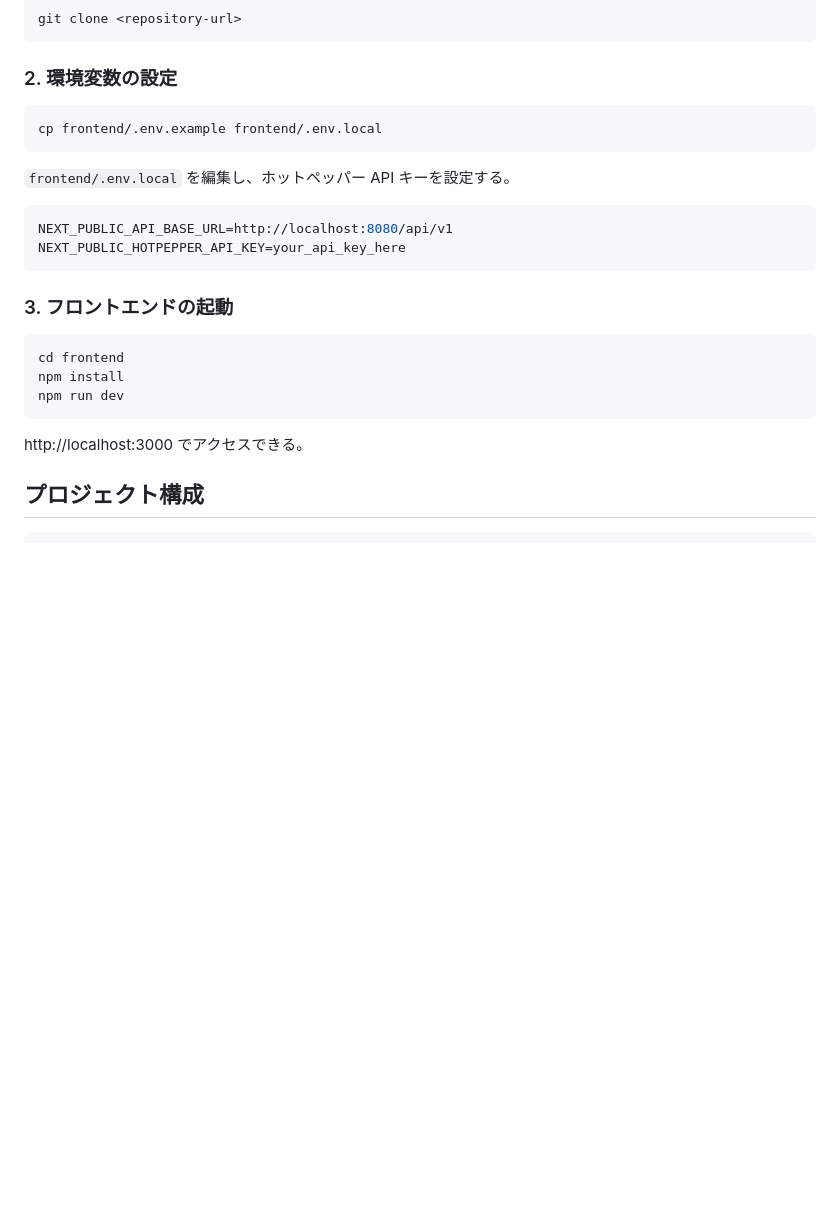
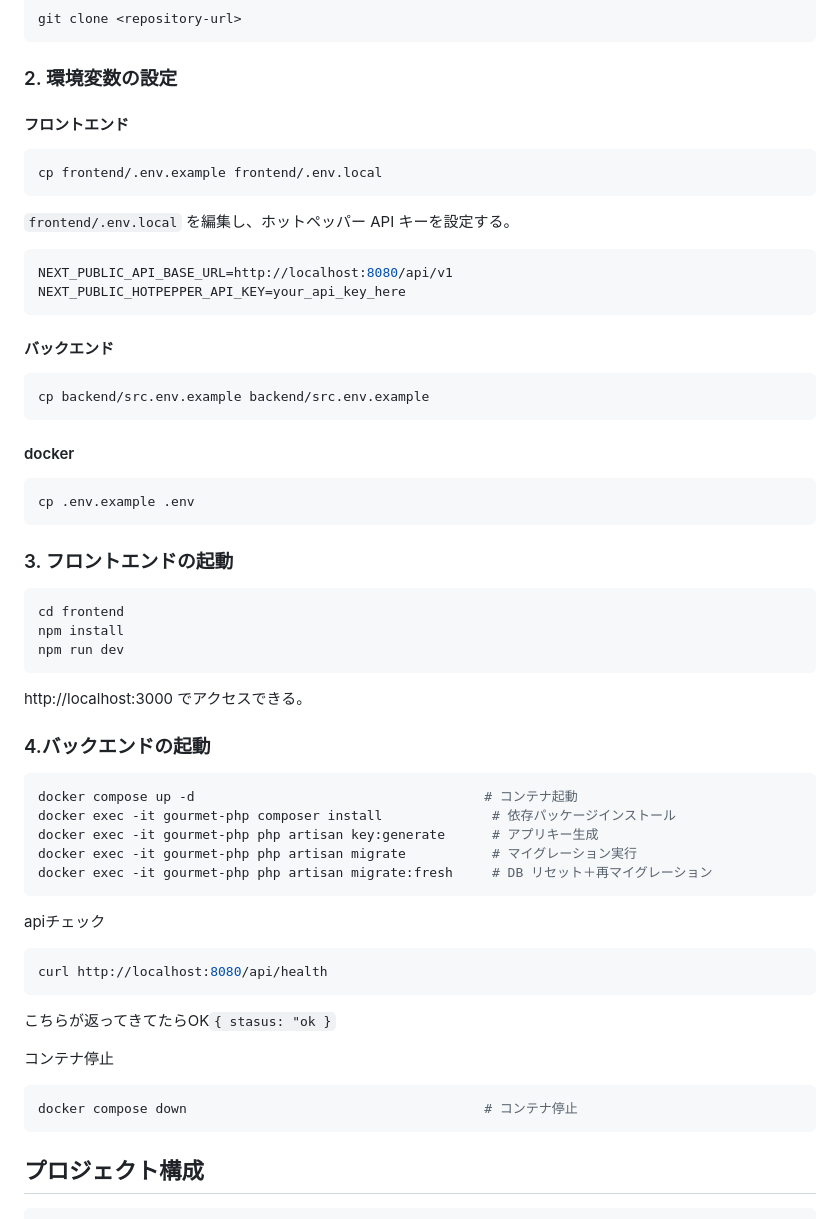
Before and after one commit to akito-arakawa/mogu-view, a Markdown page: README.md, the part around the change. Drawn GitHub-style; blank space fills up the shorter version.

Commit message:
feat:READMEの修正 #95

````diff
--- a/README.md
+++ b/README.md
@@ -89,7 +89,7 @@ git clone <repository-url>
 ```
 
 ### 2. 環境変数の設定
-
+#### フロントエンド
 ```bash
 cp frontend/.env.example frontend/.env.local
 ```
@@ -101,6 +101,16 @@ NEXT_PUBLIC_API_BASE_URL=http://localhost:8080/api/v1
 NEXT_PUBLIC_HOTPEPPER_API_KEY=your_api_key_here
 ```
 
+#### バックエンド
+```bash
+cp backend/src.env.example backend/src.env.example
+```
+
+#### docker
+```bash
+cp .env.example .env
+```
+
 ### 3. フロントエンドの起動
 
 ```bash
@@ -110,6 +120,27 @@ npm run dev
 ```
 
 http://localhost:3000 でアクセスできる。
+
+### 4.バックエンドの起動
+
+```bash
+docker compose up -d                                     # コンテナ起動
+docker exec -it gourmet-php composer install              # 依存パッケージインストール
+docker exec -it gourmet-php php artisan key:generate      # アプリキー生成
+docker exec -it gourmet-php php artisan migrate           # マイグレーション実行
+docker exec -it gourmet-php php artisan migrate:fresh     # DB リセット＋再マイグレーション
+```
+apiチェック
+```bash
+curl http://localhost:8080/api/health
+```
+こちらが返ってきてたらOK`{ stasus: "ok }`
+
+コンテナ停止
+```bash
+docker compose down                                      # コンテナ停止
+```
+
 
 ## プロジェクト構成
 
````
